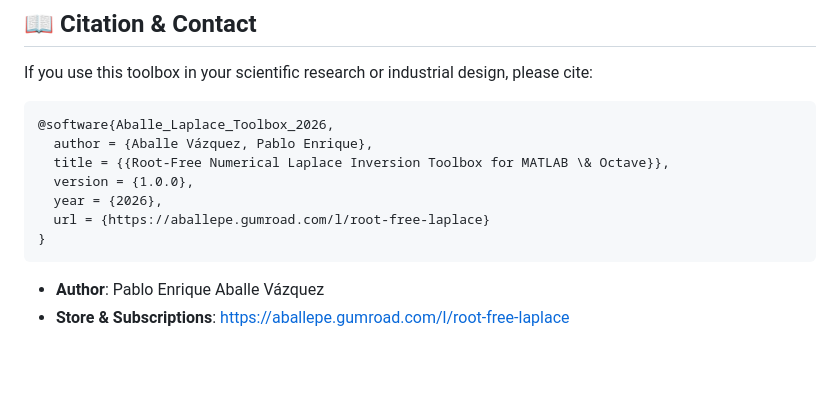
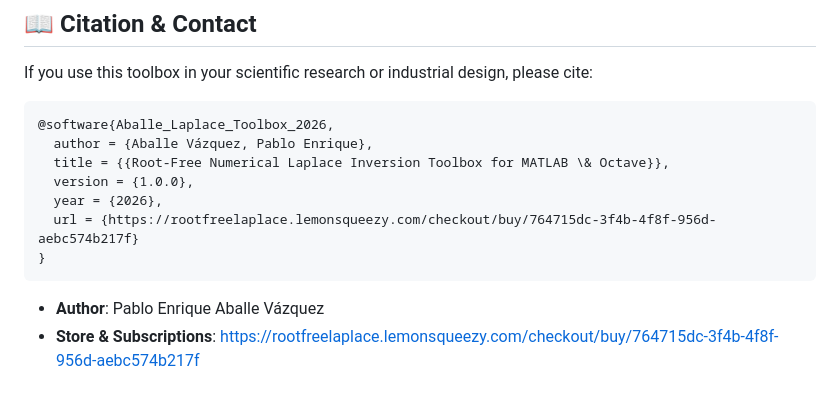
Before and after one commit to pablo-eav/root-free-laplace, a Markdown page: README.md, the part around one of its changes. Rendered like a GitHub page; blank space fills up the shorter version.

Commit message:
docs: update official store to Lemon Squeezy checkout

````diff
--- a/README.md
+++ b/README.md
@@ -100,9 +100,9 @@ If you use this toolbox in your scientific research or industrial design, please
   title = {{Root-Free Numerical Laplace Inversion Toolbox for MATLAB \& Octave}},
   version = {1.0.0},
   year = {2026},
-  url = {https://aballepe.gumroad.com/l/root-free-laplace}
+  url = {https://rootfreelaplace.lemonsqueezy.com/checkout/buy/764715dc-3f4b-4f8f-956d-aebc574b217f}
 }
 ```
 
 - **Author**: Pablo Enrique Aballe Vázquez
-- **Store & Subscriptions**: [https://aballepe.gumroad.com/l/root-free-laplace](https://aballepe.gumroad.com/l/root-free-laplace)
+- **Store & Subscriptions**: [https://rootfreelaplace.lemonsqueezy.com/checkout/buy/764715dc-3f4b-4f8f-956d-aebc574b217f](https://rootfreelaplace.lemonsqueezy.com/checkout/buy/764715dc-3f4b-4f8f-956d-aebc574b217f)
````
Also changed, not shown: other parts of README.md (+2 -2 lines).
